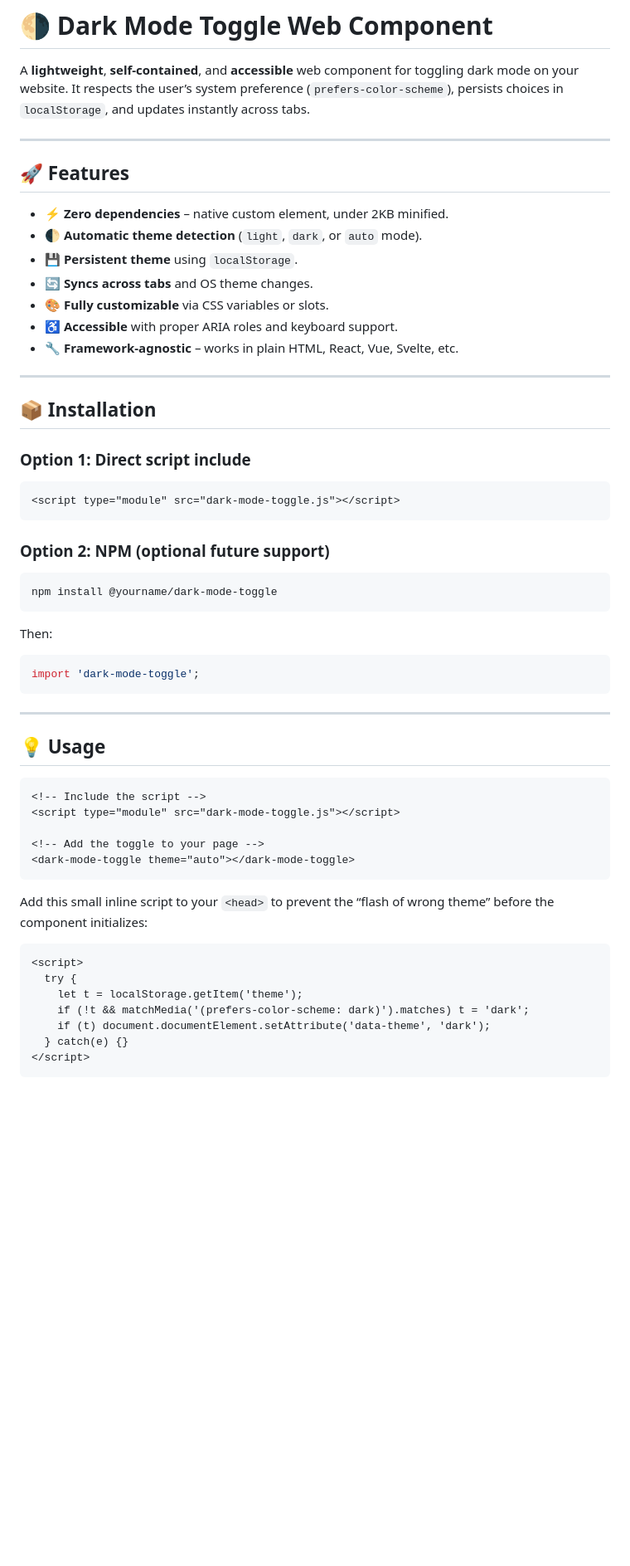
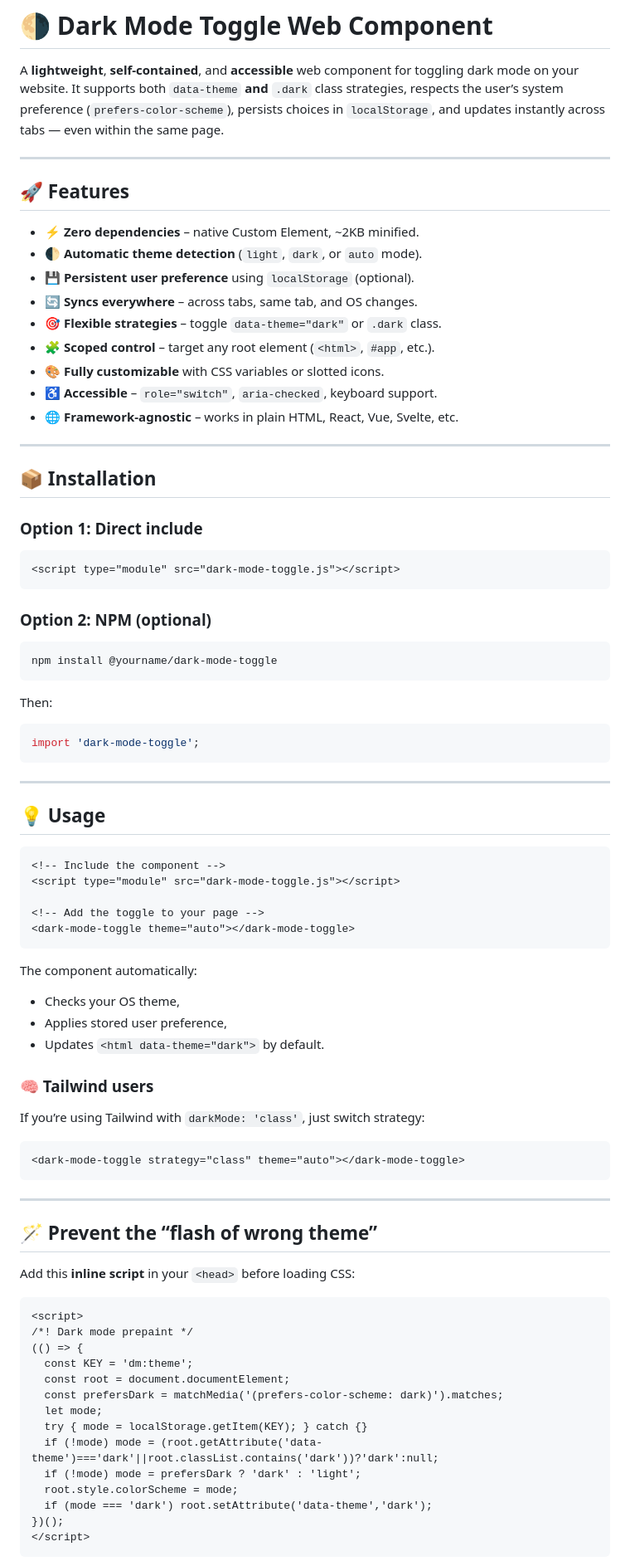
Before and after one commit to rlnorthcutt/dark-mode-toggle, a Markdown page: README.md, the part around one of its changes. Shown at 83% size. Rendered like a GitHub page; blank space fills up the shorter version.

Commit message:
Revise README for clarity and feature updates
Enhanced README with clearer descriptions and additional features.

````diff
--- a/README.md
+++ b/README.md
@@ -1,31 +1,33 @@
 # 🌗 Dark Mode Toggle Web Component
 
 A **lightweight**, **self-contained**, and **accessible** web component for toggling dark mode on your website.
-It respects the user’s system preference (`prefers-color-scheme`), persists choices in `localStorage`, and updates instantly across tabs.
+It supports both `data-theme` **and** `.dark` class strategies, respects the user’s system preference (`prefers-color-scheme`), persists choices in `localStorage`, and updates instantly across tabs — even within the same page.
 
 ---
 
 ## 🚀 Features
 
-* ⚡ **Zero dependencies** – native custom element, under 2KB minified.
+* ⚡ **Zero dependencies** – native Custom Element, ~2KB minified.
 * 🌓 **Automatic theme detection** (`light`, `dark`, or `auto` mode).
-* 💾 **Persistent theme** using `localStorage`.
-* 🔄 **Syncs across tabs** and OS theme changes.
-* 🎨 **Fully customizable** via CSS variables or slots.
-* ♿ **Accessible** with proper ARIA roles and keyboard support.
-* 🔧 **Framework-agnostic** – works in plain HTML, React, Vue, Svelte, etc.
+* 💾 **Persistent user preference** using `localStorage` (optional).
+* 🔄 **Syncs everywhere** – across tabs, same tab, and OS changes.
+* 🎯 **Flexible strategies** – toggle `data-theme="dark"` or `.dark` class.
+* 🧩 **Scoped control** – target any root element (`<html>`, `#app`, etc.).
+* 🎨 **Fully customizable** with CSS variables or slotted icons.
+* ♿ **Accessible** – `role="switch"`, `aria-checked`, keyboard support.
+* 🌐 **Framework-agnostic** – works in plain HTML, React, Vue, Svelte, etc.
 
 ---
 
 ## 📦 Installation
 
-### Option 1: Direct script include
+### Option 1: Direct include
 
 ```html
 <script type="module" src="dark-mode-toggle.js"></script>
 ```
 
-### Option 2: NPM (optional future support)
+### Option 2: NPM (optional)
 
 ```bash
 npm install @yourname/dark-mode-toggle
@@ -42,21 +44,46 @@ import 'dark-mode-toggle';
 ## 💡 Usage
 
 ```html
-<!-- Include the script -->
+<!-- Include the component -->
 <script type="module" src="dark-mode-toggle.js"></script>
 
 <!-- Add the toggle to your page -->
 <dark-mode-toggle theme="auto"></dark-mode-toggle>
 ```
 
-Add this small inline script to your `<head>` to prevent the “flash of wrong theme” before the component initializes:
+The component automatically:
+
+* Checks your OS theme,
+* Applies stored user preference,
+* Updates `<html data-theme="dark">` by default.
+
+### 🧠 Tailwind users
+
+If you’re using Tailwind with `darkMode: 'class'`, just switch strategy:
+
+```html
+<dark-mode-toggle strategy="class" theme="auto"></dark-mode-toggle>
+```
+
+---
+
+## 🪄 Prevent the “flash of wrong theme”
+
+Add this **inline script** in your `<head>` before loading CSS:
 
 ```html
 <script>
-  try {
-    let t = localStorage.getItem('theme');
-    if (!t && matchMedia('(prefers-color-scheme: dark)').matches) t = 'dark';
-    if (t) document.documentElement.setAttribute('data-theme', 'dark');
-  } catch(e) {}
+/*! Dark mode prepaint */
+(() => {
+  const KEY = 'dm:theme';
+  const root = document.documentElement;
+  const prefersDark = matchMedia('(prefers-color-scheme: dark)').matches;
+  let mode;
+  try { mode = localStorage.getItem(KEY); } catch {}
+  if (!mode) mode = (root.getAttribute('data-theme')==='dark'||root.classList.contains('dark'))?'dark':null;
+  if (!mode) mode = prefersDark ? 'dark' : 'light';
+  root.style.colorScheme = mode;
+  if (mode === 'dark') root.setAttribute('data-theme','dark');
+})();
 </script>
 ```
````
Also changed, not shown: other parts of README.md (+79 -29 lines).
